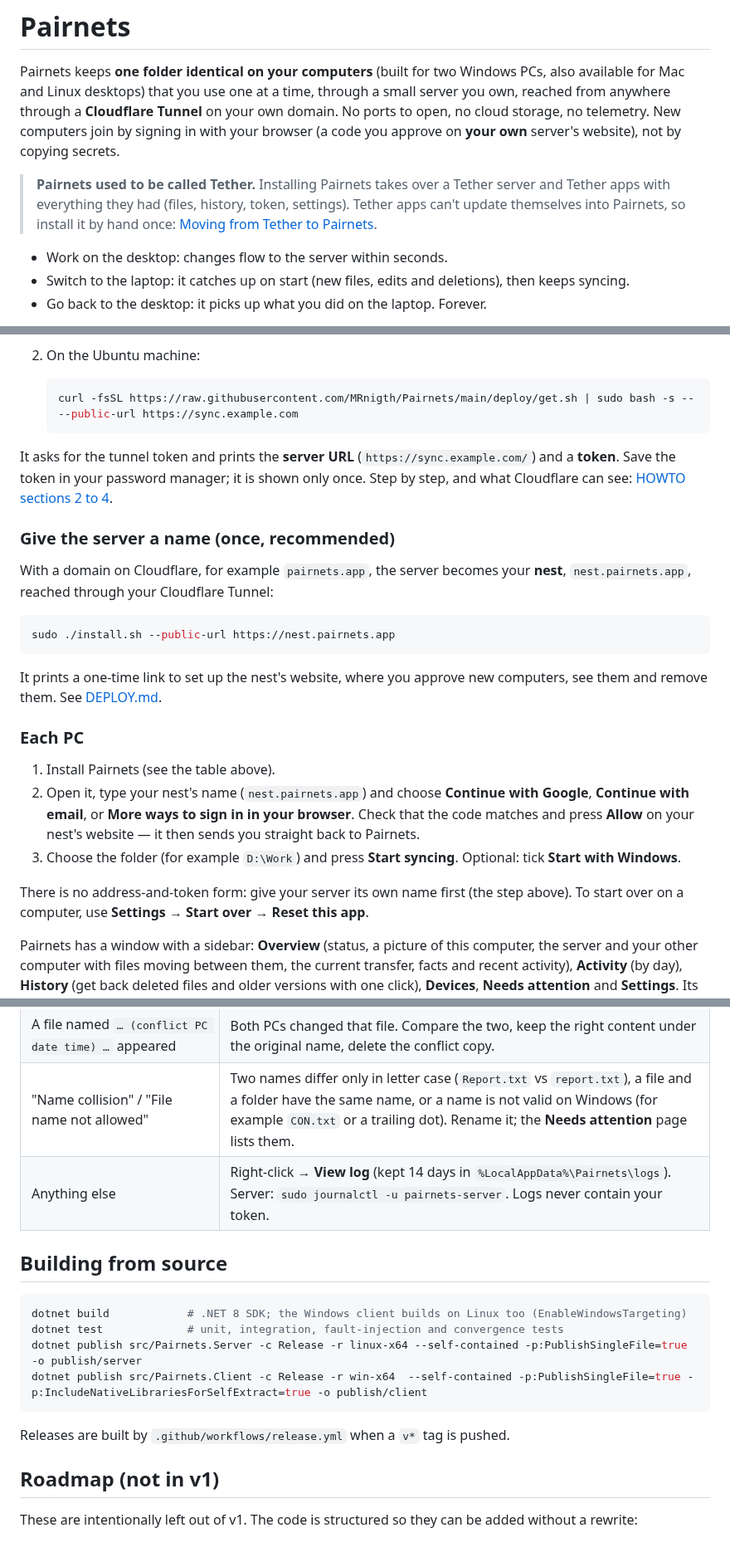
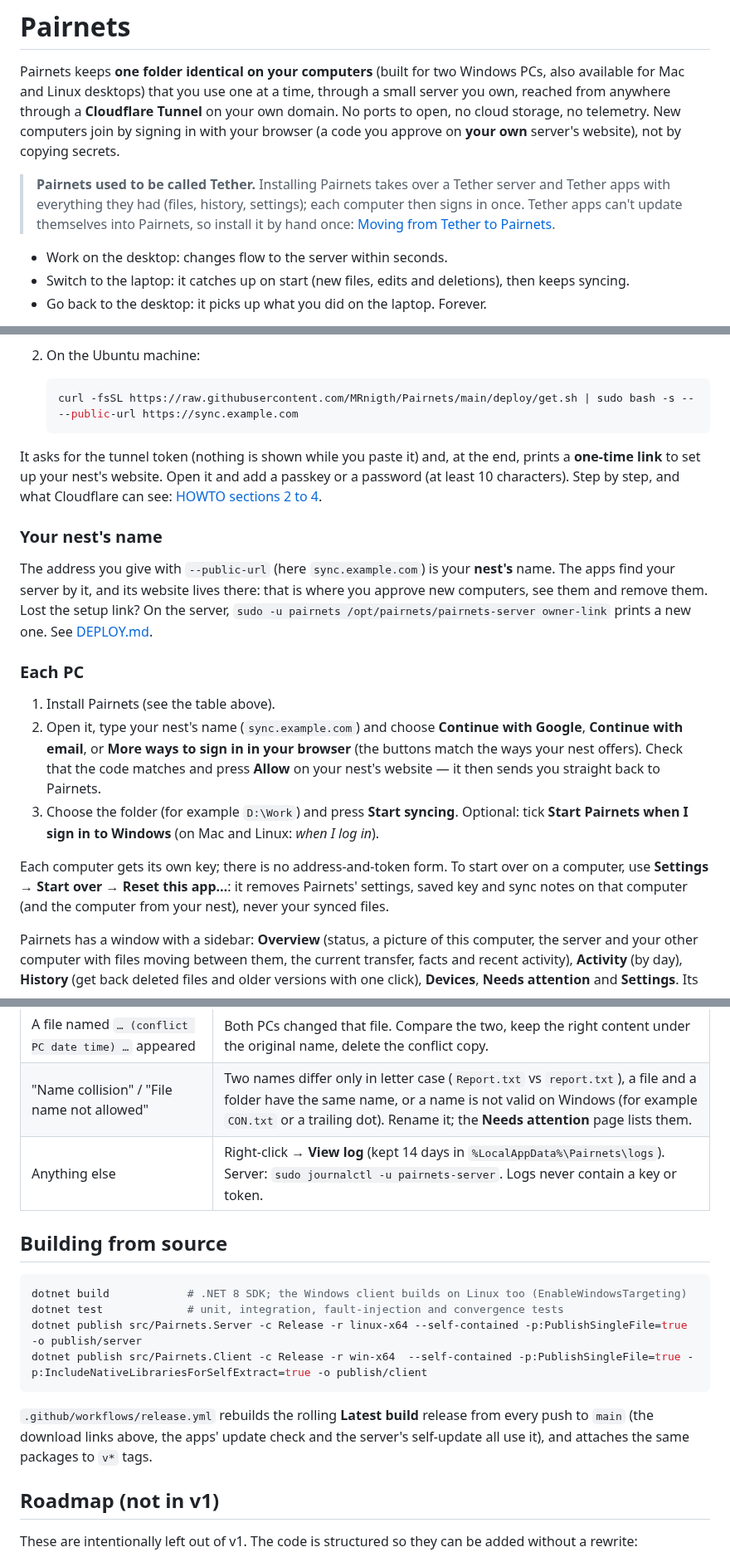
Before and after one commit to MRnigth/Pairnets, a Markdown page: README.md, 3 parts joined by grey strips. Shown at 83% size. Drawn GitHub-style.

````diff
--- a/README.md
+++ b/README.md
@@ -7,8 +7,8 @@ No ports to open, no cloud storage, no telemetry. New computers join by signing
 browser (a code you approve on **your own** server's website), not by copying secrets.
 
 > **Pairnets used to be called Tether.** Installing Pairnets takes over a Tether server and Tether
-> apps with everything they had (files, history, token, settings). Tether apps can't update
-> themselves into Pairnets, so install it by hand once: [Moving from Tether to Pairnets](docs/HOWTO.md#moving-from-tether-to-pairnets).
+> apps with everything they had (files, history, settings); each computer then signs in once.
+> Tether apps can't update themselves into Pairnets, so install it by hand once: [Moving from Tether to Pairnets](docs/HOWTO.md#moving-from-tether-to-pairnets).
 
 * Work on the desktop: changes flow to the server within seconds.
 * Switch to the laptop: it catches up on start (new files, edits and deletions), then keeps syncing.
@@ -58,34 +58,33 @@ More detail: [Architecture](docs/ARCHITECTURE.md) · [Deploy](docs/DEPLOY.md) ·
    curl -fsSL https://raw.githubusercontent.com/MRnigth/Pairnets/main/deploy/get.sh | sudo bash -s -- --public-url https://sync.example.com
    ```
 
-It asks for the tunnel token and prints the **server URL** (`https://sync.example.com/`) and a
-**token**. Save the token in your password manager; it is shown only once. Step by step, and what
-Cloudflare can see: [HOWTO sections 2 to 4](docs/HOWTO.md#2-create-a-cloudflare-tunnel).
+It asks for the tunnel token (nothing is shown while you paste it) and, at the end, prints a
+**one-time link** to set up your nest's website. Open it and add a passkey or a password (at least
+10 characters). Step by step, and what Cloudflare can see:
+[HOWTO sections 2 to 4](docs/HOWTO.md#2-create-a-cloudflare-tunnel).
 
-### Give the server a name (once, recommended)
+### Your nest's name
 
-With a domain on Cloudflare, for example `pairnets.app`, the server becomes your **nest**,
-`nest.pairnets.app`, reached through your Cloudflare Tunnel:
-
-```bash
-sudo ./install.sh --public-url https://nest.pairnets.app
-```
-
-It prints a one-time link to set up the nest's website, where you approve new computers, see them
-and remove them. See [DEPLOY.md](docs/DEPLOY.md#your-nests-own-name-https).
+The address you give with `--public-url` (here `sync.example.com`) is your **nest's** name. The apps
+find your server by it, and its website lives there: that is where you approve new computers, see
+them and remove them. Lost the setup link? On the server,
+`sudo -u pairnets /opt/pairnets/pairnets-server owner-link` prints a new one. See
+[DEPLOY.md](docs/DEPLOY.md#your-nests-own-name-https).
 
 ### Each PC
 
 1. Install Pairnets (see the table above).
-2. Open it, type your nest's name (`nest.pairnets.app`) and choose **Continue with Google**,
-   **Continue with email**, or **More ways to sign in in your browser**.
+2. Open it, type your nest's name (`sync.example.com`) and choose **Continue with Google**,
+   **Continue with email**, or **More ways to sign in in your browser** (the buttons match the ways
+   your nest offers).
    Check that the code matches and press **Allow** on your nest's website — it then sends you
    straight back to Pairnets.
 3. Choose the folder (for example `D:\Work`) and press **Start syncing**.
-   Optional: tick **Start with Windows**.
+   Optional: tick **Start Pairnets when I sign in to Windows** (on Mac and Linux: *when I log in*).
 
-There is no address-and-token form: give your server its own name first (the step above). To start
-over on a computer, use **Settings → Start over → Reset this app**.
+Each computer gets its own key; there is no address-and-token form. To start over on a computer,
+use **Settings → Start over → Reset this app…**: it removes Pairnets' settings, saved key and sync
+notes on that computer (and the computer from your nest), never your synced files.
 
 
 Pairnets has a window with a sidebar: **Overview** (status, a picture of this computer, the server
@@ -133,7 +133,7 @@ in the background.
 | "The server went back in time" / "not the one this folder was synced with" | The server was restored from a backup or reinstalled. Use **Re-link to this server…**: it merges without deleting or overwriting. |
 | A file named `… (conflict PC date time) …` appeared | Both PCs changed that file. Compare the two, keep the right content under the original name, delete the conflict copy. |
 | "Name collision" / "File name not allowed" | Two names differ only in letter case (`Report.txt` vs `report.txt`), a file and a folder have the same name, or a name is not valid on Windows (for example `CON.txt` or a trailing dot). Rename it; the **Needs attention** page lists them. |
-| Anything else | Right-click → **View log** (kept 14 days in `%LocalAppData%\Pairnets\logs`). Server: `sudo journalctl -u pairnets-server`. Logs never contain your token. |
+| Anything else | Right-click → **View log** (kept 14 days in `%LocalAppData%\Pairnets\logs`). Server: `sudo journalctl -u pairnets-server`. Logs never contain a key or token. |
 
 ## Building from source
 
@@ -144,7 +144,9 @@ dotnet publish src/Pairnets.Server -c Release -r linux-x64 --self-contained -p:P
 dotnet publish src/Pairnets.Client -c Release -r win-x64  --self-contained -p:PublishSingleFile=true -p:IncludeNativeLibrariesForSelfExtract=true -o publish/client
 ```
 
-Releases are built by `.github/workflows/release.yml` when a `v*` tag is pushed.
+`.github/workflows/release.yml` rebuilds the rolling **Latest build** release from every push to
+`main` (the download links above, the apps' update check and the server's self-update all use it),
+and attaches the same packages to `v*` tags.
 
 ## Roadmap (not in v1)
 
````
Also changed, not shown: other parts of README.md (+2 -1 lines), docs/HOWTO.md (+83 -52 lines), docs/SETUP-WITH-CLAUDE.md (+36 -35 lines).
